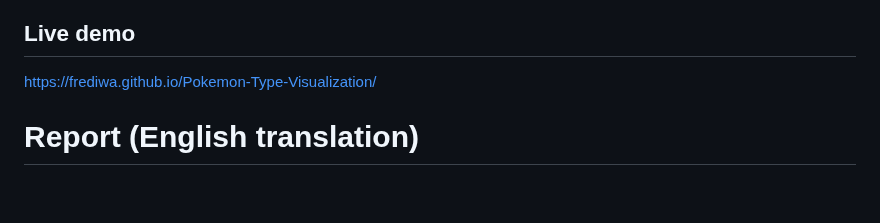
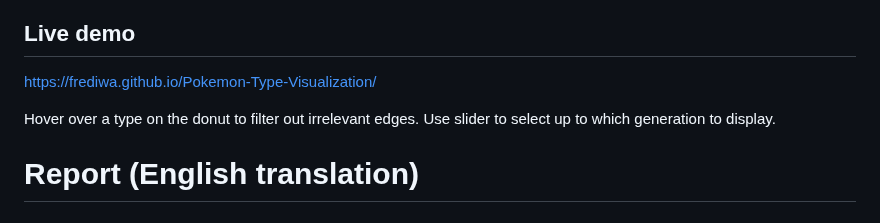
Before and after one commit to FrediWa/Pokemon-Type-Visualization, a Markdown page: README.md, the part around the change. Rendered like a GitHub page; blank space fills up the shorter version.

```diff
--- a/README.md
+++ b/README.md
@@ -4,6 +4,8 @@ by Fredi
 Visualizes the relationship of types of pokemons. An edge between 2 types means that a pokemon has both types. An edge betweeen a type and NA means that the pokemon only has the one type.
 ## Live demo
 https://frediwa.github.io/Pokemon-Type-Visualization/
+
+Hover over a type on the donut to filter out irrelevant edges. Use slider to select up to which generation to display.
 
 # Report (English translation)
 
```
